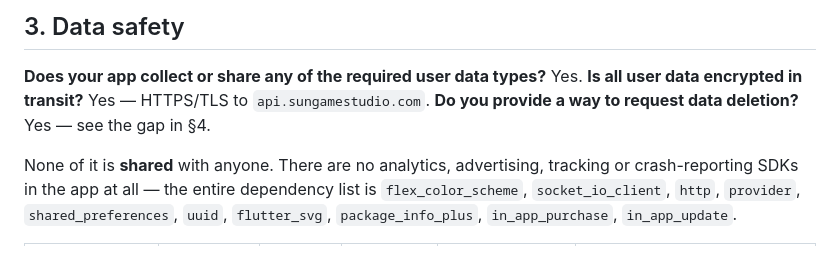
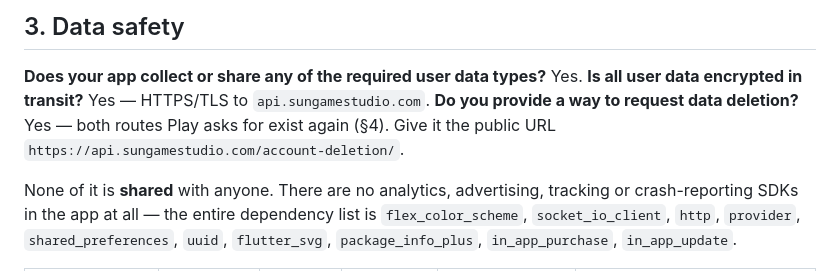
Before and after one commit to surajk543/king-teenpatti, a Markdown page: docs/play-store/content-rating-and-data-safety.md, the part around the change. GitHub-like rendering.

Commit message:
Play data safety: name the deletion URL instead of pointing at a gap
§3 answered "Do you provide a way to request data deletion?" with "Yes — see
the gap in §4", written while there was no route at all. §4 now records both
routes as restored, so the cross-reference read as if the form should still be
answered around a hole. It names the public URL Play actually wants.

Co-Authored-By: Claude Opus 5 (1M context) <noreply@anthropic.com>

```diff
--- a/docs/play-store/content-rating-and-data-safety.md
+++ b/docs/play-store/content-rating-and-data-safety.md
@@ -49,7 +49,9 @@ rejected.
 **Does your app collect or share any of the required user data types?** Yes.
 **Is all user data encrypted in transit?** Yes — HTTPS/TLS to
 `api.sungamestudio.com`.
-**Do you provide a way to request data deletion?** Yes — see the gap in §4.
+**Do you provide a way to request data deletion?** Yes — both routes Play asks
+for exist again (§4). Give it the public URL
+`https://api.sungamestudio.com/account-deletion/`.
 
 None of it is **shared** with anyone. There are no analytics, advertising,
 tracking or crash-reporting SDKs in the app at all — the entire dependency list
```
